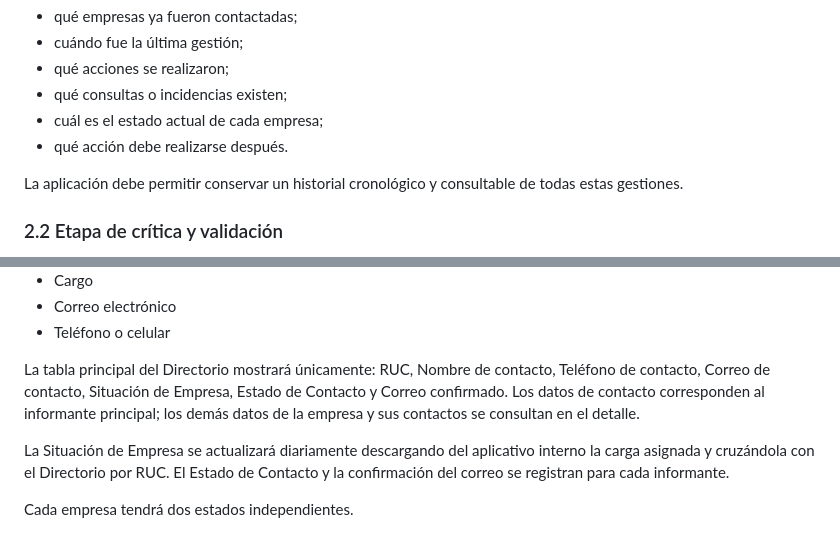
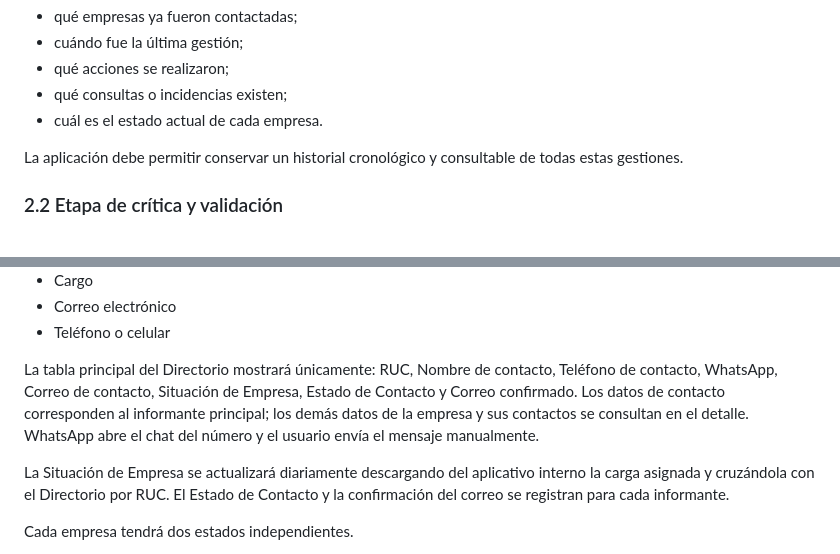
Before and after one commit to AlvaroVidal21/edo2026, a Markdown page: docs/00_contexto.md, 2 parts joined by grey strips. Drawn GitHub-style.

```diff
--- a/docs/00_contexto.md
+++ b/docs/00_contexto.md
@@ -31,8 +31,7 @@ El uso de múltiples canales dificulta mantener una visión clara de:
 - cuándo fue la última gestión;
 - qué acciones se realizaron;
 - qué consultas o incidencias existen;
-- cuál es el estado actual de cada empresa;
-- qué acción debe realizarse después.
+- cuál es el estado actual de cada empresa.
 
 La aplicación debe permitir conservar un historial cronológico y consultable de todas estas gestiones.
 
@@ -131,7 +130,7 @@ Datos básicos considerados inicialmente:
 - Correo electrónico
 - Teléfono o celular
 
-La tabla principal del Directorio mostrará únicamente: RUC, Nombre de contacto, Teléfono de contacto, Correo de contacto, Situación de Empresa, Estado de Contacto y Correo confirmado. Los datos de contacto corresponden al informante principal; los demás datos de la empresa y sus contactos se consultan en el detalle.
+La tabla principal del Directorio mostrará únicamente: RUC, Nombre de contacto, Teléfono de contacto, WhatsApp, Correo de contacto, Situación de Empresa, Estado de Contacto y Correo confirmado. Los datos de contacto corresponden al informante principal; los demás datos de la empresa y sus contactos se consultan en el detalle. WhatsApp abre el chat del número y el usuario envía el mensaje manualmente.
 
 La Situación de Empresa se actualizará diariamente descargando del aplicativo interno la carga asignada y cruzándola con el Directorio por RUC. El Estado de Contacto y la confirmación del correo se registran para cada informante.
 
```
Also changed, not shown: docs/01_modelo_negocio.md (+7 -1 lines), docs/02_reglas_negocio.md (+7 -0 lines).
